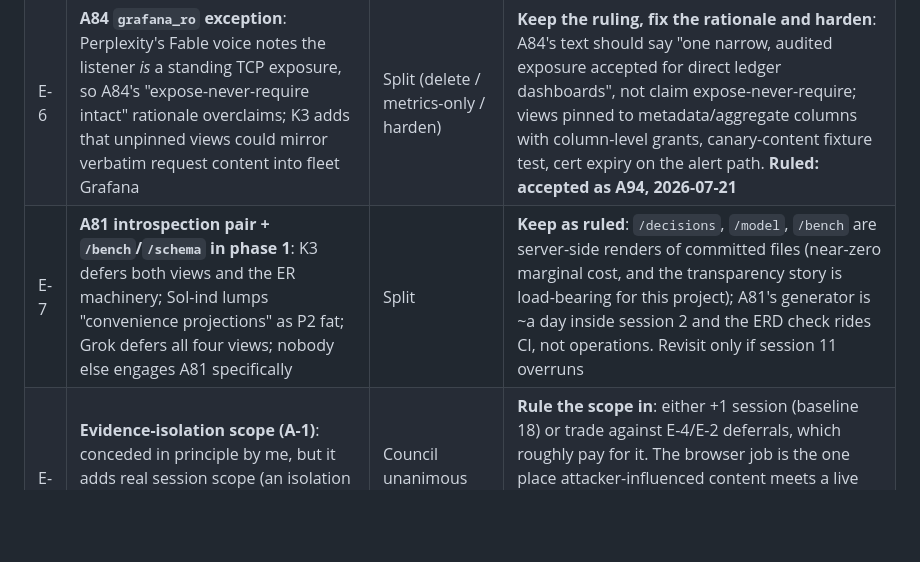
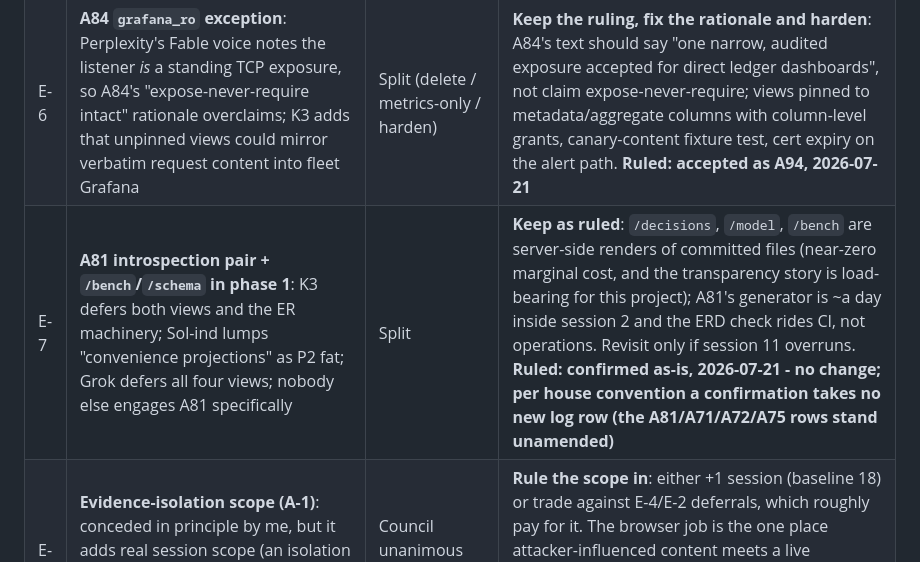
Before and after one commit to JacobStephens2/patchyard, a Markdown page: reviews/2026-07-21-stack/2026-07-21-stack-council-disposition.md, the part around the change. GitHub-like rendering; blank space fills up the shorter version.

Commit message:
Disposition E-7 ruled: confirmed as-is - A81 and the projection views stand unamended

```diff
--- a/reviews/2026-07-21-stack/2026-07-21-stack-council-disposition.md
+++ b/reviews/2026-07-21-stack/2026-07-21-stack-council-disposition.md
@@ -51,7 +51,7 @@ Adopted as build requirements; none conflicts with a ruling. Each lands in SPEC/
 | E-4 | **A79 page-view rows in phase 1**: ruled in two days ago; three voices call it deferrable fat (Caddy logs suffice for three users) | 3 of 4 defer | **Jacob's call, gently toward deferral**: the join-question rationale stands, but A-12's cap-blocked-wait and audit events deliver the operationally valuable rows; the page-view middleware can follow when a usage question is asked twice. **Ruled: deferred as A92, 2026-07-21** |
 | E-5 | **A86 proposer agent invocation**: contract praised (Perplexity's Fable voice: textbook memory-poisoning defense); the *scheduled agent seat* questioned before the factory has stable runs; GPT 5.5 offers `factoryctl lessons report` as the deterministic substrate | Split | **Keep A86 as ruled**, sequence within session 14: build the deterministic lessons-report first as the proposer's substrate, exec the agent seat on top; the n≥10 threshold already keeps it inert until real data exists. Adopt A-10's input hardening regardless. **Ruled: accepted as A93, 2026-07-21 (session 15 after renumbering); A-10 folded in** |
 | E-6 | **A84 `grafana_ro` exception**: Perplexity's Fable voice notes the listener *is* a standing TCP exposure, so A84's "expose-never-require intact" rationale overclaims; K3 adds that unpinned views could mirror verbatim request content into fleet Grafana | Split (delete / metrics-only / harden) | **Keep the ruling, fix the rationale and harden**: A84's text should say "one narrow, audited exposure accepted for direct ledger dashboards", not claim expose-never-require; views pinned to metadata/aggregate columns with column-level grants, canary-content fixture test, cert expiry on the alert path. **Ruled: accepted as A94, 2026-07-21** |
-| E-7 | **A81 introspection pair + `/bench`/`/schema` in phase 1**: K3 defers both views and the ER machinery; Sol-ind lumps "convenience projections" as P2 fat; Grok defers all four views; nobody else engages A81 specifically | Split | **Keep as ruled**: `/decisions`, `/model`, `/bench` are server-side renders of committed files (near-zero marginal cost, and the transparency story is load-bearing for this project); A81's generator is ~a day inside session 2 and the ERD check rides CI, not operations. Revisit only if session 11 overruns |
+| E-7 | **A81 introspection pair + `/bench`/`/schema` in phase 1**: K3 defers both views and the ER machinery; Sol-ind lumps "convenience projections" as P2 fat; Grok defers all four views; nobody else engages A81 specifically | Split | **Keep as ruled**: `/decisions`, `/model`, `/bench` are server-side renders of committed files (near-zero marginal cost, and the transparency story is load-bearing for this project); A81's generator is ~a day inside session 2 and the ERD check rides CI, not operations. Revisit only if session 11 overruns. **Ruled: confirmed as-is, 2026-07-21 - no change; per house convention a confirmation takes no new log row (the A81/A71/A72/A75 rows stand unamended)** |
 | E-8 | **Evidence-isolation scope (A-1)**: conceded in principle by me, but it adds real session scope (an isolation profile, egress policy, adversarial fixtures) that the 17-session baseline does not carry | Council unanimous on the boundary | **Rule the scope in**: either +1 session (baseline 18) or trade against E-4/E-2 deferrals, which roughly pay for it. The browser job is the one place attacker-influenced content meets a live credential on the crown-jewel host; the council is right that this outranks every convenience deliverable. **Ruled: accepted as A89, 2026-07-21 - new session 13, baseline 18** |
 | E-9 | **Replay-fixture pinning policy** (new decision, no ruling exists): model deprecation churn expires snapshot-pinned replays on the provider's clock | Perplexity (Fable voice) | **Rule**: pin seats to aliases with frozen behavioral canaries (canary score in provenance) rather than to snapshots; budget a standing bench-refresh cadence. Reproducibility lives in recorded behavior, not in a model ID that will retire |
 
```
